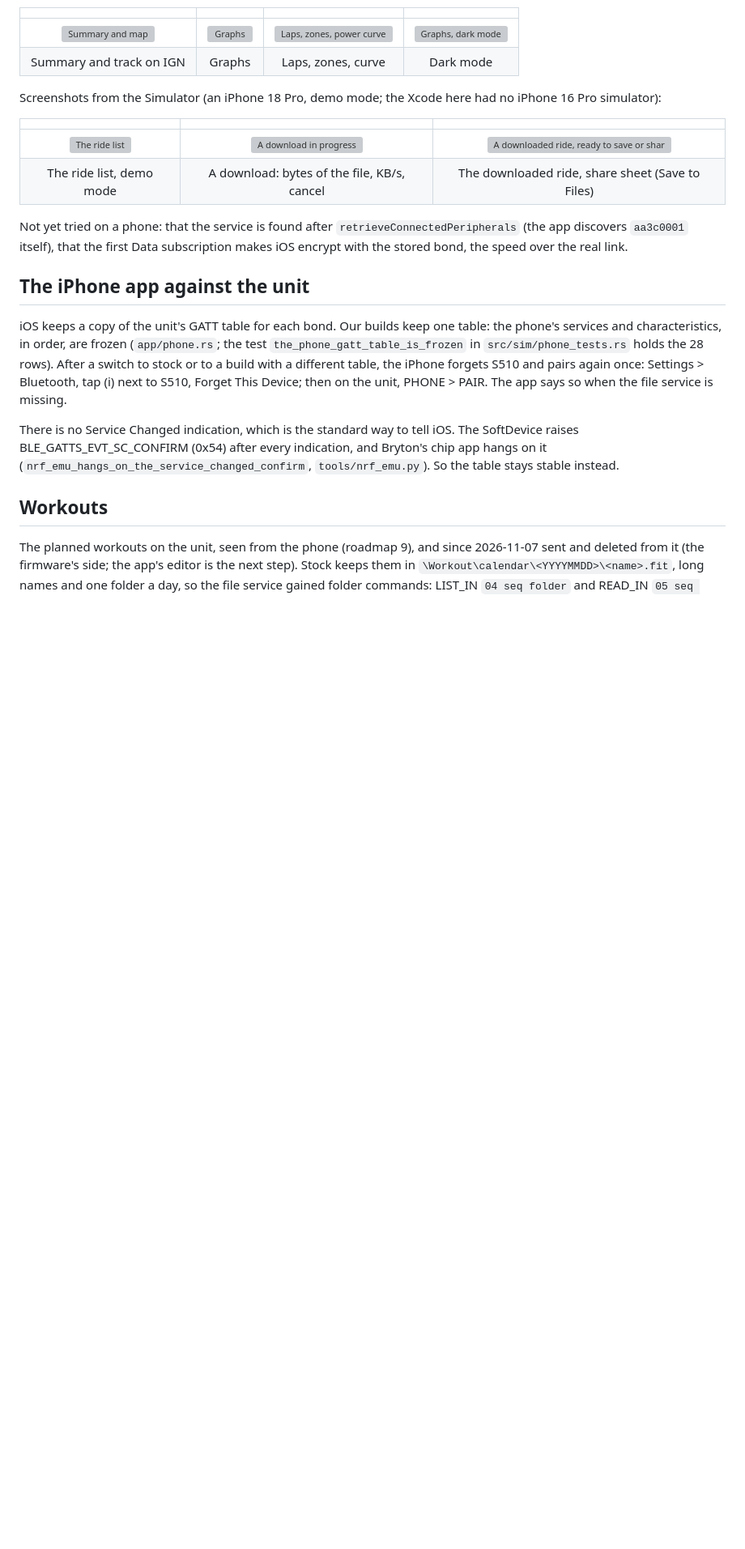
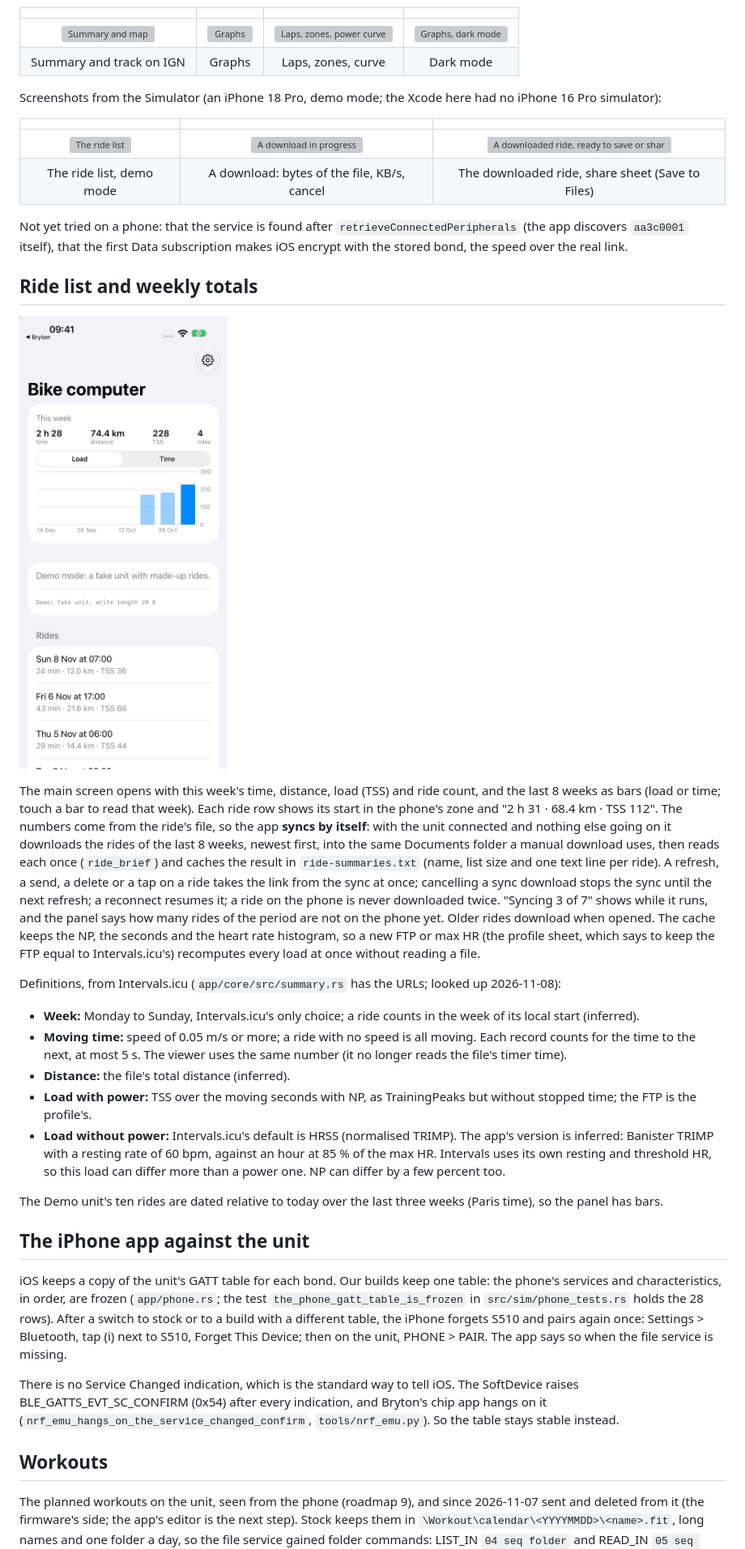
Before and after one commit to taladjidi/bryton-rustfw, a Markdown page: docs/app.md, the part around the change. Shown at 81% size. Rendered like a GitHub page; pictures changed too: docs/img/app-home.png (added); blank space fills up the shorter version; grey boxes are pictures that could not be loaded.

```diff
--- a/docs/app.md
+++ b/docs/app.md
@@ -131,6 +131,34 @@ Screenshots from the Simulator (an iPhone 18 Pro, demo mode; the Xcode here had
 
 Not yet tried on a phone: that the service is found after `retrieveConnectedPeripherals` (the app discovers `aa3c0001`
 itself), that the first Data subscription makes iOS encrypt with the stored bond, the speed over the real link.
+
+## Ride list and weekly totals
+
+![Main screen: the weekly panel and the ride list](img/app-home.png)
+
+The main screen opens with this week's time, distance, load (TSS) and ride count, and the last 8 weeks as bars (load or
+time; touch a bar to read that week). Each ride row shows its start in the phone's zone and "2 h 31 · 68.4 km · TSS 112".
+The numbers come from the ride's file, so the app **syncs by itself**: with the unit connected and nothing else going on
+it downloads the rides of the last 8 weeks, newest first, into the same Documents folder a manual download uses, then
+reads each once (`ride_brief`) and caches the result in `ride-summaries.txt` (name, list size and one text line per ride).
+A refresh, a send, a delete or a tap on a ride takes the link from the sync at once; cancelling a sync download stops the
+sync until the next refresh; a reconnect resumes it; a ride on the phone is never downloaded twice. "Syncing 3 of 7" shows
+while it runs, and the panel says how many rides of the period are not on the phone yet. Older rides download when
+opened. The cache keeps the NP, the seconds and the heart rate histogram, so a new FTP or max HR (the profile sheet, which
+says to keep the FTP equal to Intervals.icu's) recomputes every load at once without reading a file.
+
+Definitions, from Intervals.icu (`app/core/src/summary.rs` has the URLs; looked up 2026-11-08):
+- **Week:** Monday to Sunday, Intervals.icu's only choice; a ride counts in the week of its local start (inferred).
+- **Moving time:** speed of 0.05 m/s or more; a ride with no speed is all moving. Each record counts for the time to the
+  next, at most 5 s. The viewer uses the same number (it no longer reads the file's timer time).
+- **Distance:** the file's total distance (inferred).
+- **Load with power:** TSS over the moving seconds with NP, as TrainingPeaks but without stopped time; the FTP is the
+  profile's.
+- **Load without power:** Intervals.icu's default is HRSS (normalised TRIMP). The app's version is inferred: Banister
+  TRIMP with a resting rate of 60 bpm, against an hour at 85 % of the max HR. Intervals uses its own resting and
+  threshold HR, so this load can differ more than a power one. NP can differ by a few percent too.
+
+The Demo unit's ten rides are dated relative to today over the last three weeks (Paris time), so the panel has bars.
 
 ## The iPhone app against the unit
 
```
Also changed, not shown: README.md (+2 -2 lines), docs/layout.md (+2 -0 lines), 10 other files.
